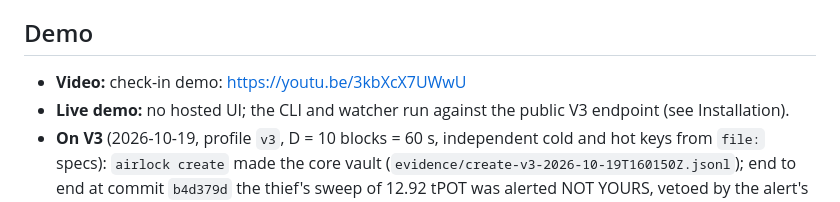
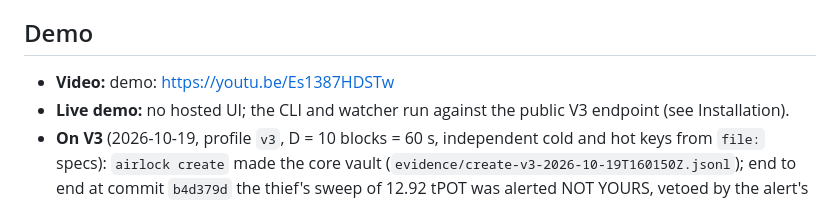
Before and after one commit to edycutjong/portaldot-hackathon-2026-airlock-edycu, a Markdown page: README.md, the part around the change. Rendered like a GitHub page.

Commit message:
README: link the demo video

```diff
--- a/README.md
+++ b/README.md
@@ -204,7 +204,7 @@ the watcher ([docs/WATCHER.md](docs/WATCHER.md)) and the CLI ([docs/CLI.md](docs
 
 ## Demo
 
-- **Video:** check-in demo: https://youtu.be/3kbXcX7UWwU
+- **Video:** demo: https://youtu.be/Es1387HDSTw
 - **Live demo:** no hosted UI; the CLI and watcher run against the public V3 endpoint (see Installation).
 - **On V3** (2026-10-19, profile `v3`, D = 10 blocks = 60 s, independent cold and hot keys from `file:` specs):
   `airlock create` made the core vault (`evidence/create-v3-2026-10-19T160150Z.jsonl`); end to end at commit `b4d379d`
```
